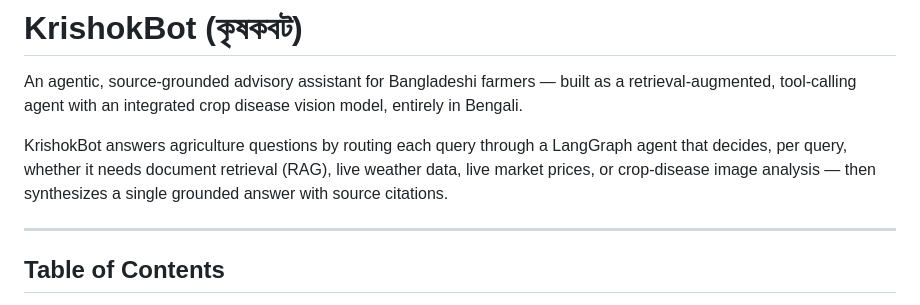
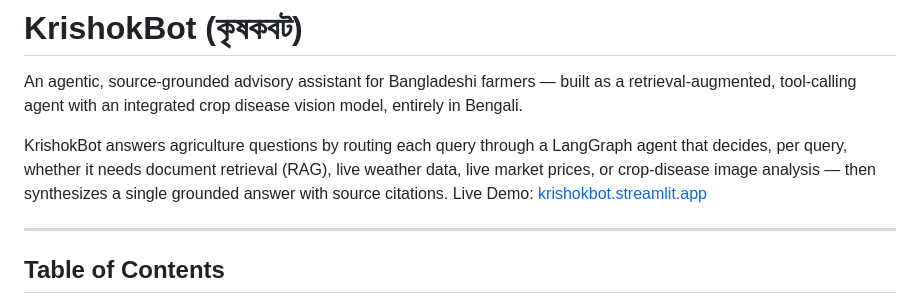
Before and after one commit to rahhhmann/Krishok-Bot, a Markdown page: README.md, the part around the change. GitHub-like rendering.

Commit message:
Update README with live demo link
Added a link to the live demo of KrishokBot.

```diff
--- a/README.md
+++ b/README.md
@@ -3,6 +3,7 @@
 An agentic, source-grounded advisory assistant for Bangladeshi farmers — built as a retrieval-augmented, tool-calling agent with an integrated crop disease vision model, entirely in Bengali.
 
 KrishokBot answers agriculture questions by routing each query through a LangGraph agent that decides, per query, whether it needs document retrieval (RAG), live weather data, live market prices, or crop-disease image analysis — then synthesizes a single grounded answer with source citations.
+Live Demo: [krishokbot.streamlit.app](https://krishokbot.streamlit.app/)
 
 ---
 
```
